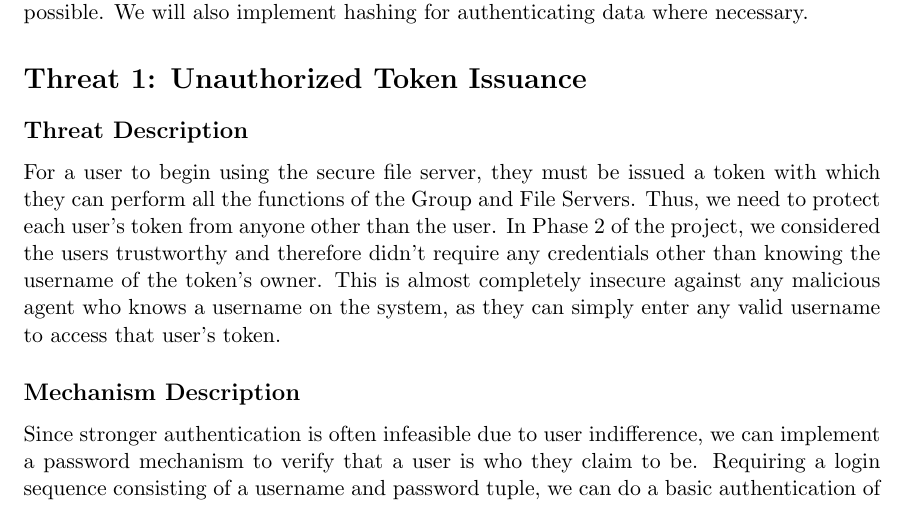
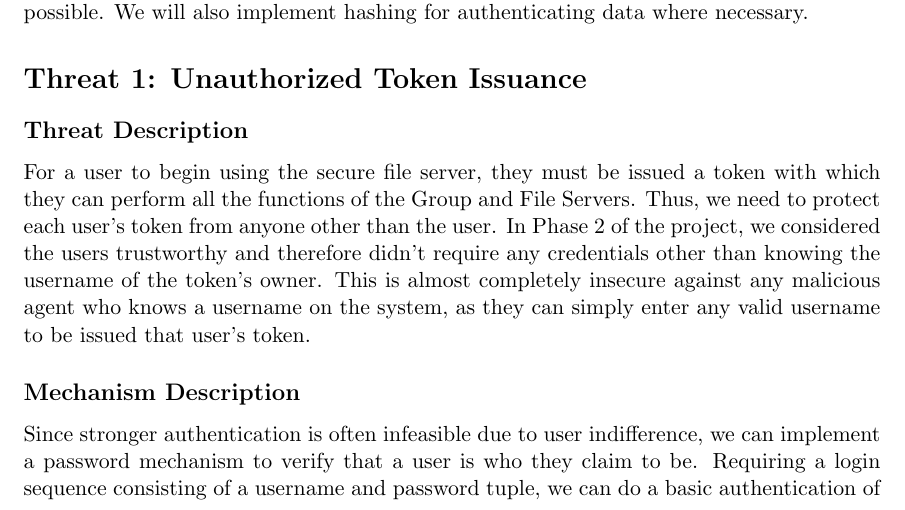
Before and after one commit to karatemanz/CS1653, a LaTeX document (FinalProject/Phase3/mechanisms.tex): part of page 1 of 4, cut so that both start at the same text. Compiled offline with pdfLaTeX.

Commit message:
updated T1 description

```diff
--- a/FinalProject/Phase3/mechanisms.tex
+++ b/FinalProject/Phase3/mechanisms.tex
@@ -23,7 +23,7 @@ Protecting communication over networks is a byzantine affair involving prime num
 % Threat 1
 \section{Threat 1: Unauthorized Token Issuance}
 \subsection{Threat Description}
-For a user to begin using the secure file server, they must be issued a token with which they can perform all the functions of the Group and File Servers. Thus, we need to protect each user's token from anyone other than the user. In Phase 2 of the project, we considered the users trustworthy and therefore didn't require any credentials other than knowing the username of the token's owner. This is almost completely insecure against any malicious agent who knows a username on the system, as they can simply enter any valid username to access that user's token.
+For a user to begin using the secure file server, they must be issued a token with which they can perform all the functions of the Group and File Servers. Thus, we need to protect each user's token from anyone other than the user. In Phase 2 of the project, we considered the users trustworthy and therefore didn't require any credentials other than knowing the username of the token's owner. This is almost completely insecure against any malicious agent who knows a username on the system, as they can simply enter any valid username to be issued that user's token.
 \subsection{Mechanism Description}
 Since stronger authentication is often infeasible due to user indifference, we can implement a password mechanism to verify that a user is who they claim to be. Requiring a login sequence consisting of a username and password tuple, we can do a basic authentication of the user. We store the username with a hash of the password instead of the password in cleartext to avoid revealing passwords in the event of a compromise to the Group Server, where the table of usernames and hashes would be stored. The user would enter their password, which would be hashed and sent to the Group Server over an encrypted channel. If the hashes match, the user is authenticated, otherwise access is denied.
 \subsection{Correctness and Security of Mechanism}
```
Also changed, not shown: FinalProject/Phase3/mechanisms.pdf.
